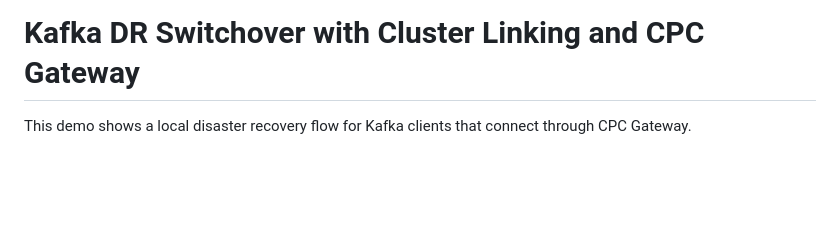
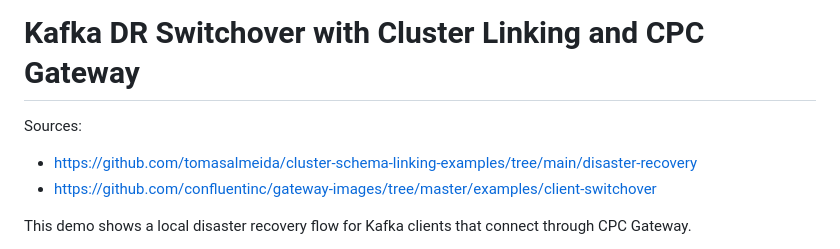
Before and after one commit to rjmfernandes/cpc-gateway-dr, a Markdown page: README.md, the part around the change. Drawn GitHub-style; blank space fills up the shorter version.

Commit message:
Add sources section to README for disaster recovery examples

```diff
--- a/README.md
+++ b/README.md
@@ -1,4 +1,8 @@
 # Kafka DR Switchover with Cluster Linking and CPC Gateway
+
+Sources:
+- https://github.com/tomasalmeida/cluster-schema-linking-examples/tree/main/disaster-recovery
+- https://github.com/confluentinc/gateway-images/tree/master/examples/client-switchover
 
 This demo shows a local disaster recovery flow for Kafka clients that connect through CPC Gateway.
 
```
